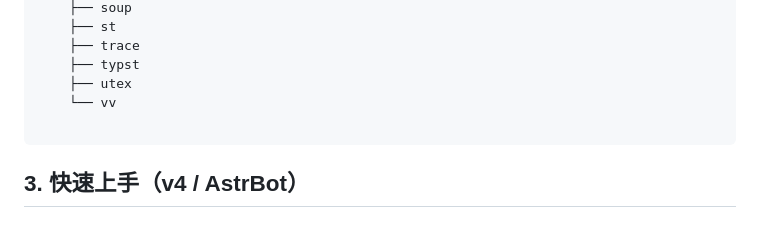
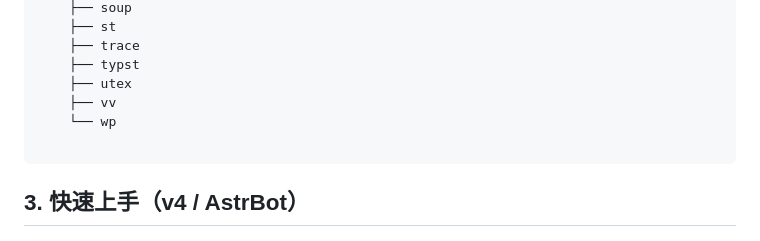
Before and after one commit to ChouYuanjue/doge-repo, a Markdown page: README.md, the part around the change. Drawn GitHub-style.

Commit message:
修改README.md

````diff
--- a/README.md
+++ b/README.md
@@ -110,7 +110,8 @@
     ├── trace
     ├── typst
     ├── utex
-    └── vv
+    ├── vv
+    └── wp
 
 ```
 
````
